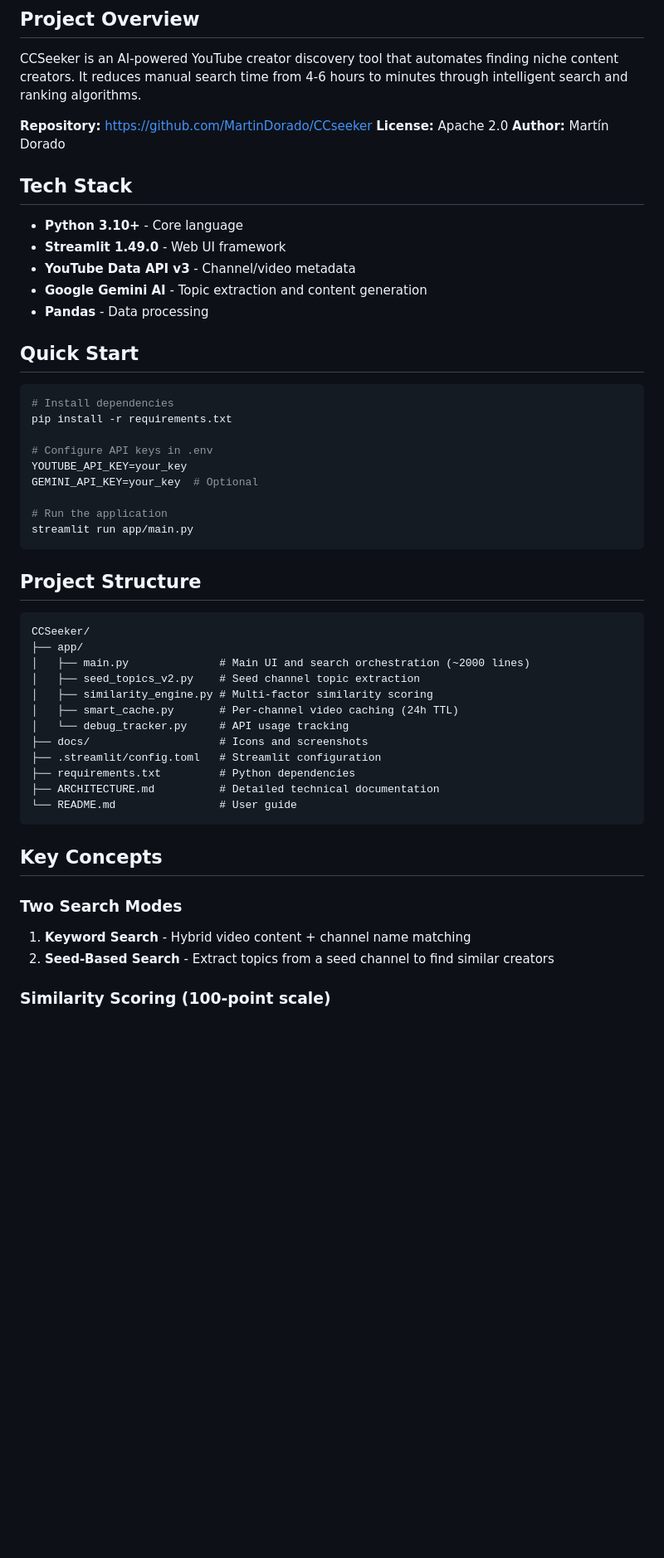
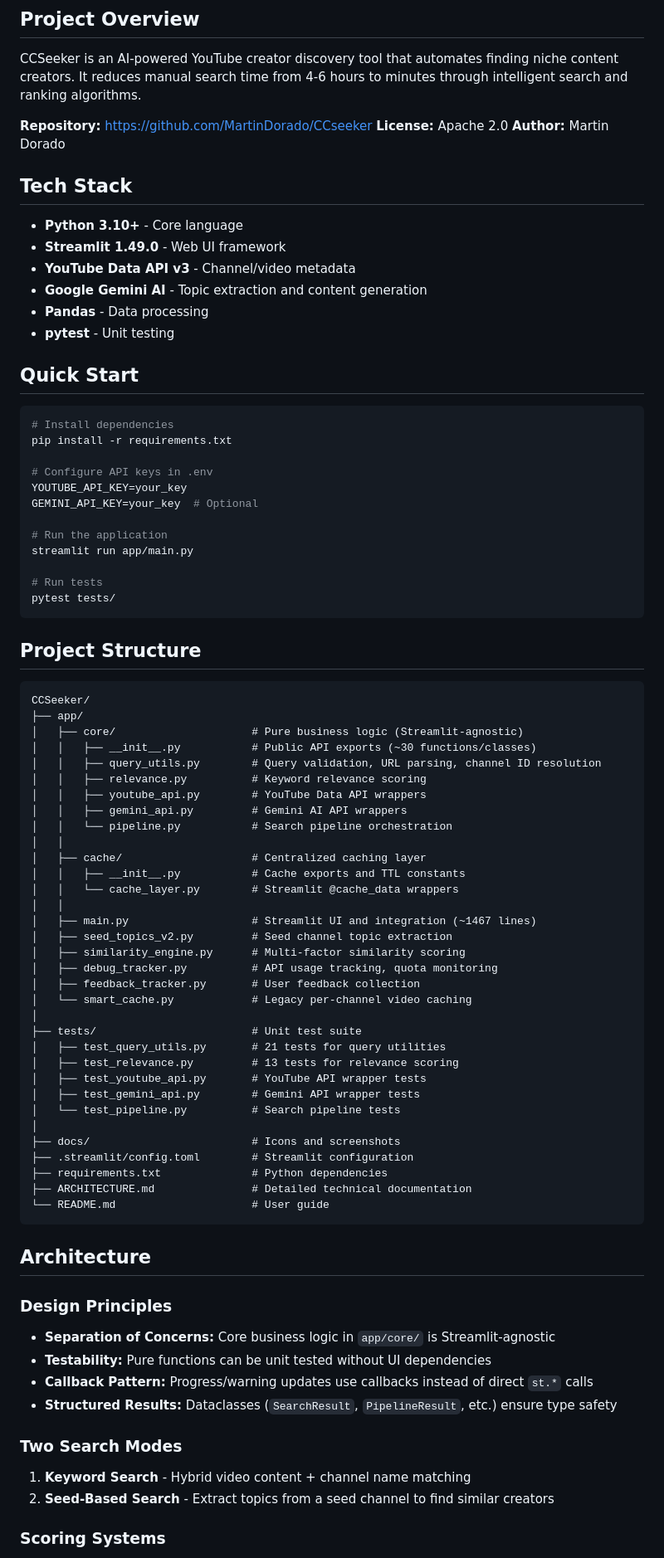
Before and after one commit to MartinDorado/CCSeeker, a Markdown page: CLAUDE.md, the part around one of its changes. Shown at 83% size. Rendered like a GitHub page; blank space fills up the shorter version.

````diff
--- a/CLAUDE.md
+++ b/CLAUDE.md
@@ -6,7 +6,7 @@ CCSeeker is an AI-powered YouTube creator discovery tool that automates finding
 
 **Repository:** https://github.com/MartinDorado/CCseeker
 **License:** Apache 2.0
-**Author:** Martín Dorado
+**Author:** Martin Dorado
 
 ## Tech Stack
 
@@ -15,6 +15,7 @@ CCSeeker is an AI-powered YouTube creator discovery tool that automates finding
 - **YouTube Data API v3** - Channel/video metadata
 - **Google Gemini AI** - Topic extraction and content generation
 - **Pandas** - Data processing
+- **pytest** - Unit testing
 
 ## Quick Start
 
@@ -28,6 +29,9 @@ GEMINI_API_KEY=your_key  # Optional
 
 # Run the application
 streamlit run app/main.py
+
+# Run tests
+pytest tests/
 ```
 
 ## Project Structure
@@ -35,24 +39,52 @@ streamlit run app/main.py
 ```
 CCSeeker/
 ├── app/
-│   ├── main.py              # Main UI and search orchestration (~2000 lines)
-│   ├── seed_topics_v2.py    # Seed channel topic extraction
-│   ├── similarity_engine.py # Multi-factor similarity scoring
-│   ├── smart_cache.py       # Per-channel video caching (24h TTL)
-│   └── debug_tracker.py     # API usage tracking
-├── docs/                    # Icons and screenshots
-├── .streamlit/config.toml   # Streamlit configuration
-├── requirements.txt         # Python dependencies
-├── ARCHITECTURE.md          # Detailed technical documentation
-└── README.md                # User guide
+│   ├── core/                     # Pure business logic (Streamlit-agnostic)
+│   │   ├── __init__.py           # Public API exports (~30 functions/classes)
+│   │   ├── query_utils.py        # Query validation, URL parsing, channel ID resolution
+│   │   ├── relevance.py          # Keyword relevance scoring
+│   │   ├── youtube_api.py        # YouTube Data API wrappers
+│   │   ├── gemini_api.py         # Gemini AI API wrappers
+│   │   └── pipeline.py           # Search pipeline orchestration
+│   │
+│   ├── cache/                    # Centralized caching layer
+│   │   ├── __init__.py           # Cache exports and TTL constants
+│   │   └── cache_layer.py        # Streamlit @cache_data wrappers
+│   │
+│   ├── main.py                   # Streamlit UI and integration (~1467 lines)
+│   ├── seed_topics_v2.py         # Seed channel topic extraction
+│   ├── similarity_engine.py      # Multi-factor similarity scoring
+│   ├── debug_tracker.py          # API usage tracking, quota monitoring
+│   ├── feedback_tracker.py       # User feedback collection
+│   └── smart_cache.py            # Legacy per-channel video caching
+│
+├── tests/                        # Unit test suite
+│   ├── test_query_utils.py       # 21 tests for query utilities
+│   ├── test_relevance.py         # 13 tests for relevance scoring
+│   ├── test_youtube_api.py       # YouTube API wrapper tests
+│   ├── test_gemini_api.py        # Gemini API wrapper tests
+│   └── test_pipeline.py          # Search pipeline tests
+│
+├── docs/                         # Icons and screenshots
+├── .streamlit/config.toml        # Streamlit configuration
+├── requirements.txt              # Python dependencies
+├── ARCHITECTURE.md               # Detailed technical documentation
+└── README.md                     # User guide
 ```
 
-## Key Concepts
+## Architecture
+
+### Design Principles
+
+- **Separation of Concerns:** Core business logic in `app/core/` is Streamlit-agnostic
+- **Testability:** Pure functions can be unit tested without UI dependencies
+- **Callback Pattern:** Progress/warning updates use callbacks instead of direct `st.*` calls
+- **Structured Results:** Dataclasses (`SearchResult`, `PipelineResult`, etc.) ensure type safety
 
 ### Two Search Modes
 
 1. **Keyword Search** - Hybrid video content + channel name matching
 2. **Seed-Based Search** - Extract topics from a seed channel to find similar creators
 
-### Similarity Scoring (100-point scale)
+### Scoring Systems
 
````
Also changed, not shown: other parts of CLAUDE.md (+75 -46 lines).
